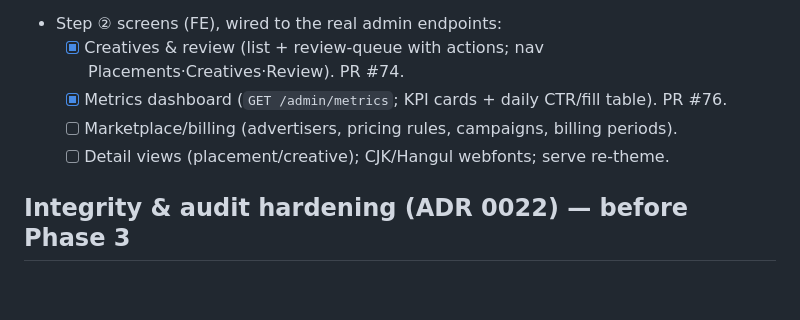
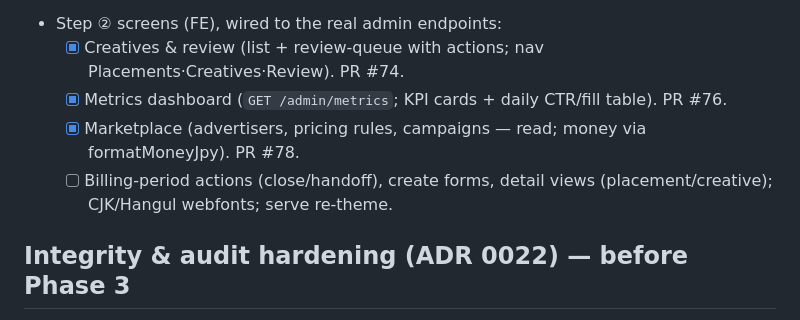
Before and after one commit to hideyukiMORI/nene-serve, a Markdown page: docs/todo/current.md, the part around the change. GitHub-like rendering; blank space fills up the shorter version.

Commit message:
docs(todo): record marketplace screens (#77)
Co-Authored-By: Claude Opus 4.8 <noreply@anthropic.com>

```diff
--- a/docs/todo/current.md
+++ b/docs/todo/current.md
@@ -60,8 +60,8 @@
 - Step ② screens (FE), wired to the real admin endpoints:
   - [x] Creatives & review (list + review-queue with actions; nav Placements·Creatives·Review). PR #74.
   - [x] Metrics dashboard (`GET /admin/metrics`; KPI cards + daily CTR/fill table). PR #76.
-  - [ ] Marketplace/billing (advertisers, pricing rules, campaigns, billing periods).
-  - [ ] Detail views (placement/creative); CJK/Hangul webfonts; serve re-theme.
+  - [x] Marketplace (advertisers, pricing rules, campaigns — read; money via formatMoneyJpy). PR #78.
+  - [ ] Billing-period actions (close/handoff), create forms, detail views (placement/creative); CJK/Hangul webfonts; serve re-theme.
 
 ## Integrity & audit hardening (ADR 0022) — before Phase 3
 
```
